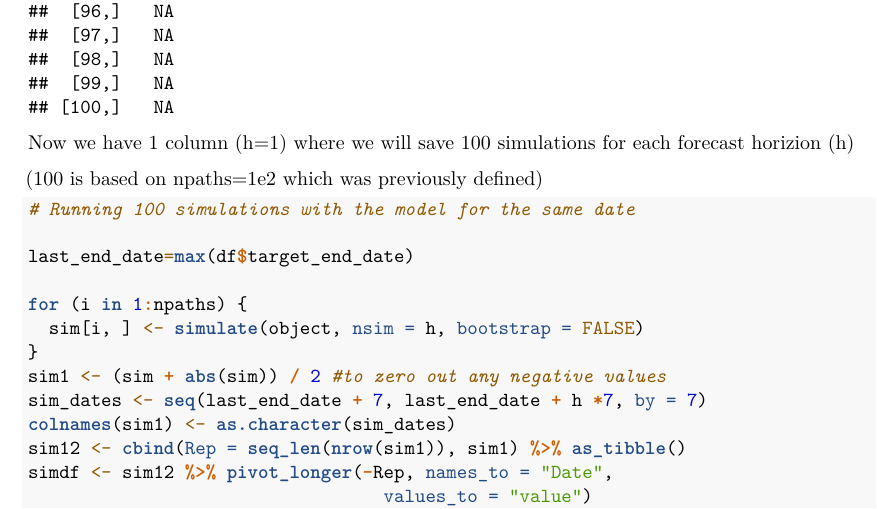
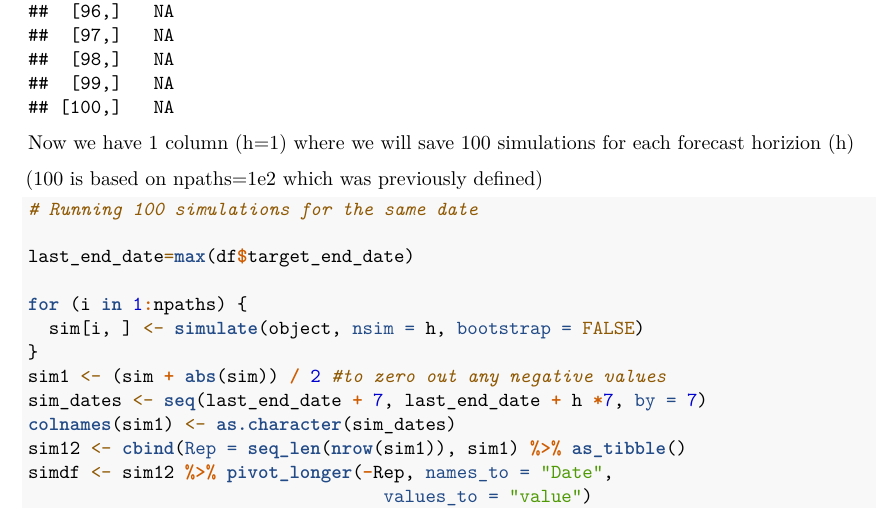
Before and after one commit to CEIDatUGA/CEID-Walk_2024-2025, an R Markdown document (CEID_walk_model.Rmd): part of page 4 of 6, cut so that both start at the same text. Rendered offline with R 4.5, knitr and Pandoc, then LaTeX, with nearby package versions.

Commit message:
Update CEID_walk_model.Rmd

````diff
--- a/CEID_walk_model.Rmd
+++ b/CEID_walk_model.Rmd
@@ -85,7 +85,7 @@ Now we have 1 column (h=1) where we will save 100 simulations for each forecast
 (100 is based on npaths=1e2 which was previously defined)
 
 ```{r}
-# Running 100 simulations with the model for the same date
+# Running 100 simulations for the same date
 
 last_end_date=max(df$target_end_date)
 
````
